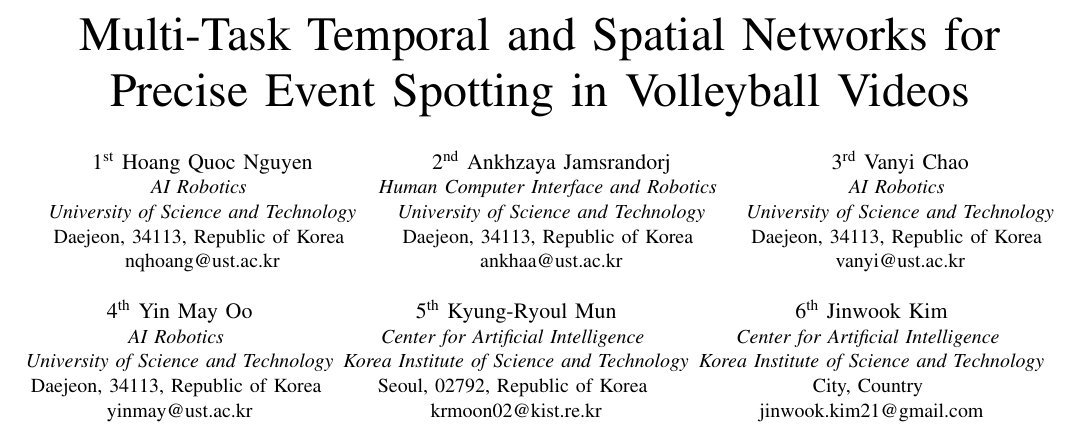
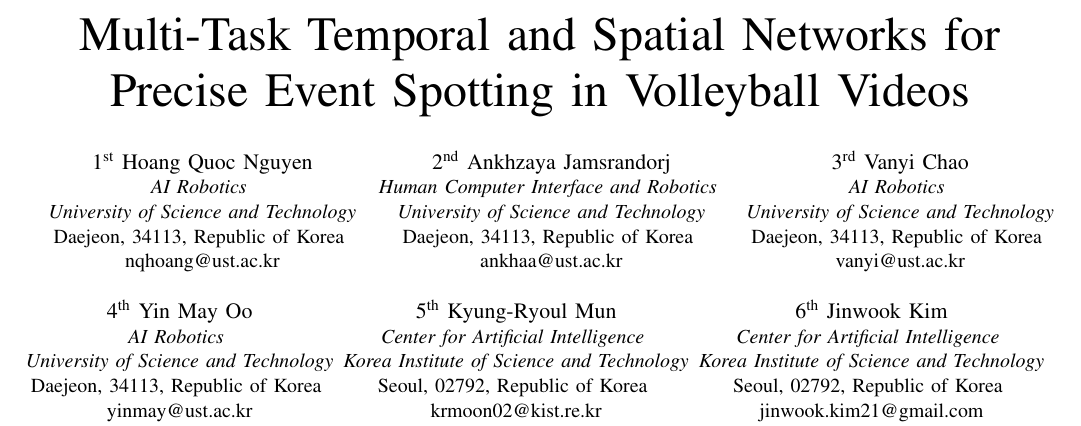
Before and after one commit to hoangqnguyen/IEEECAI25_SpatialTempo_EventSpotting, a LaTeX paper (paper.tex): part of page 1 of 5, cut so that both start at the same text. Compiled offline with pdfLaTeX; a missing font is replaced by an installed copy or a similar font; a LaTeX package or settings file that is missing is left out.

Commit message:
added city country for dr kim

```diff
--- a/paper.tex
+++ b/paper.tex
@@ -50,7 +50,7 @@
 \IEEEauthorblockN{6\textsuperscript{th} Jinwook Kim}
 \IEEEauthorblockA{\textit{Center for Artificial Intelligence} \\
 \textit{Korea Institute of Science and Technology}\\
-City, Country \\
+Seoul, 02792, Republic of Korea \\
 jinwook.kim21@gmail.com}
 }
 
```
